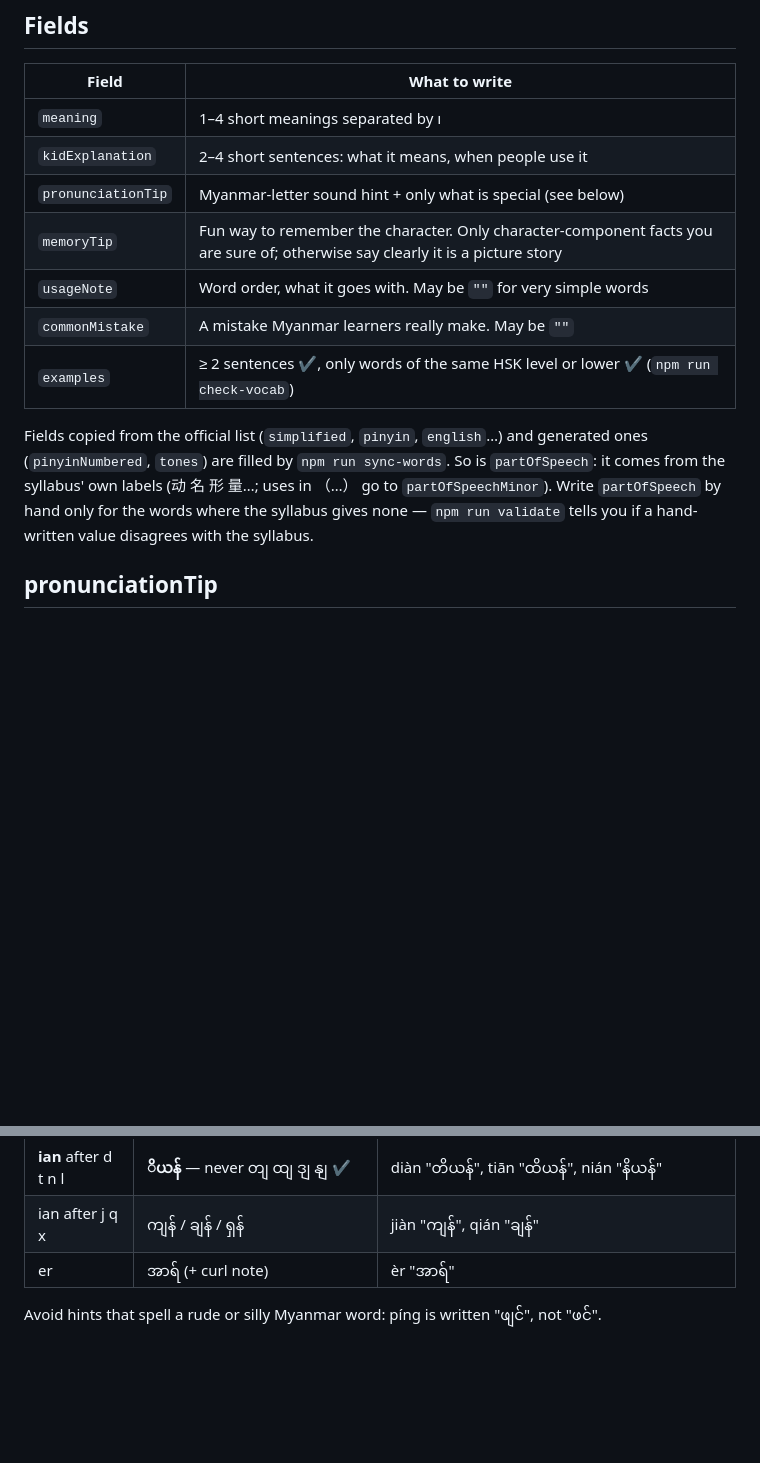
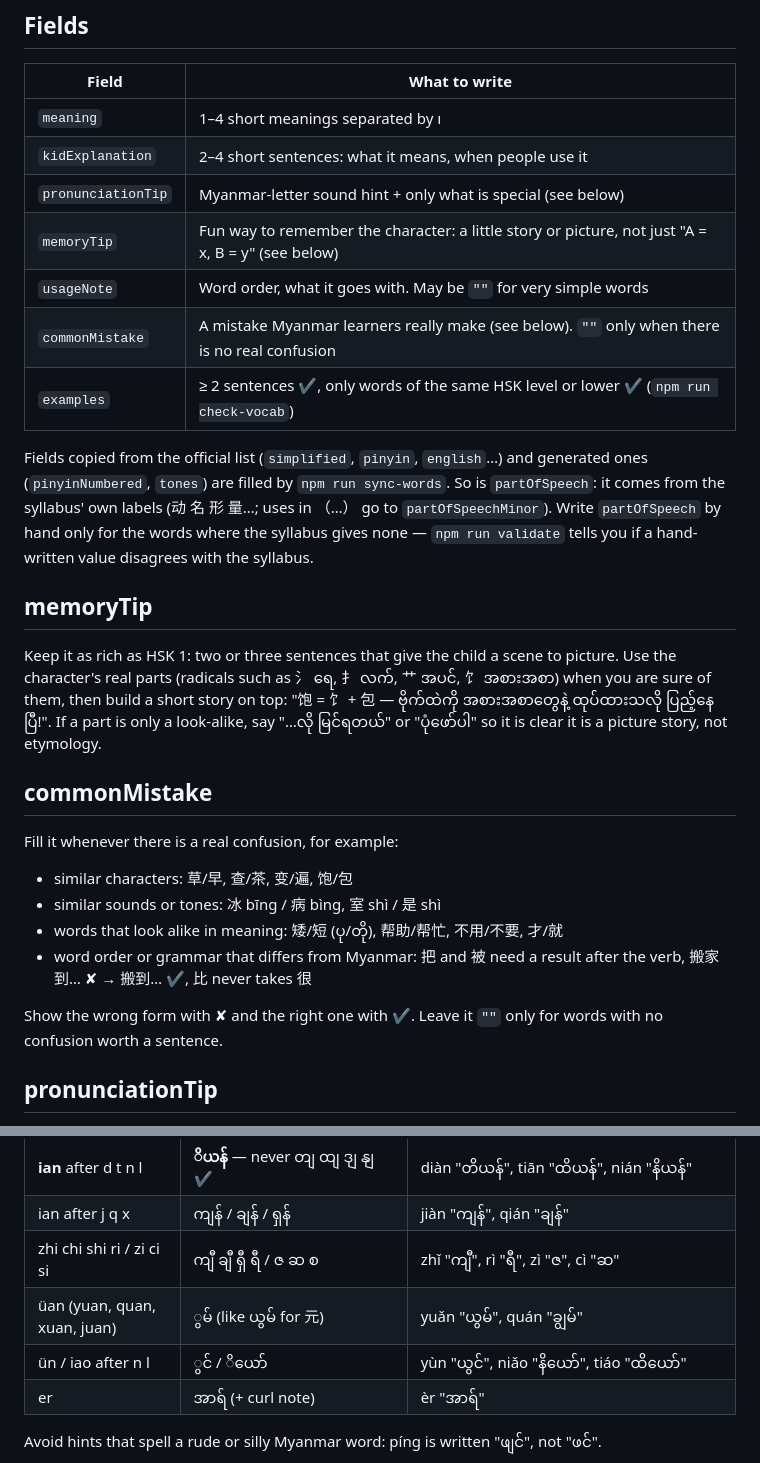
Before and after one commit to phyoethantnaing/Hsk-Learning, a Markdown page: docs/content-guide.md, 2 parts joined by grey strips. Drawn GitHub-style; blank space fills up the shorter version.

Commit message:
Content guide: richer memoryTip, fill commonMistake on real confusions
memoryTip should be a little story or picture built on the character's
real parts, as in HSK 1. commonMistake is filled whenever there is a
real confusion: similar characters, sounds or meanings, or grammar that
differs from Myanmar. Also adds the zhi/ri, üan and ün spellings to the
hint table.

Co-Authored-By: Claude Opus 5.5 <noreply@anthropic.com>
Claude-Session: https://claude.ai/code/session_01PEQ2br46T2CF7ABYueU8xU

```diff
--- a/docs/content-guide.md
+++ b/docs/content-guide.md
@@ -22,9 +22,9 @@ A 10-year-old Myanmar child who has never studied Chinese and has no teacher.
 | `meaning` | 1–4 short meanings separated by ၊ |
 | `kidExplanation` | 2–4 short sentences: what it means, when people use it |
 | `pronunciationTip` | Myanmar-letter sound hint + only what is special (see below) |
-| `memoryTip` | Fun way to remember the character. Only character-component facts you are sure of; otherwise say clearly it is a picture story |
+| `memoryTip` | Fun way to remember the character: a little story or picture, not just "A = x, B = y" (see below) |
 | `usageNote` | Word order, what it goes with. May be `""` for very simple words |
-| `commonMistake` | A mistake Myanmar learners really make. May be `""` |
+| `commonMistake` | A mistake Myanmar learners really make (see below). `""` only when there is no real confusion |
 | `examples` | ≥ 2 sentences ✔, only words of the same HSK level or lower ✔ (`npm run check-vocab`) |
 
 Fields copied from the official list (`simplified`, `pinyin`, `english`…) and
@@ -33,6 +33,28 @@ So is `partOfSpeech`: it comes from the syllabus' own labels (动 名 形 量…
 uses in （…） go to `partOfSpeechMinor`). Write `partOfSpeech` by hand only for
 the words where the syllabus gives none — `npm run validate` tells you if a
 hand-written value disagrees with the syllabus.
+
+## memoryTip
+
+Keep it as rich as HSK 1: two or three sentences that give the child a scene
+to picture. Use the character's real parts (radicals such as 氵 ရေ, 扌 လက်,
+艹 အပင်, 饣 အစားအစာ) when you are sure of them, then build a short story on
+top: "饱 = 饣 + 包 — ဗိုက်ထဲကို အစားအစာတွေနဲ့ ထုပ်ထားသလို ပြည့်နေပြီ!". If a
+part is only a look-alike, say "…လို မြင်ရတယ်" or "ပုံဖော်ပါ" so it is clear
+it is a picture story, not etymology.
+
+## commonMistake
+
+Fill it whenever there is a real confusion, for example:
+
+- similar characters: 草/早, 查/茶, 变/遍, 饱/包
+- similar sounds or tones: 冰 bīng / 病 bìng, 室 shì / 是 shì
+- words that look alike in meaning: 矮/短 (ပု/တို), 帮助/帮忙, 不用/不要, 才/就
+- word order or grammar that differs from Myanmar: 把 and 被 need a result
+  after the verb, 搬家到… ✘ → 搬到… ✔, 比 never takes 很
+
+Show the wrong form with ✘ and the right one with ✔. Leave it `""` only for
+words with no confusion worth a sentence.
 
 ## pronunciationTip
 
@@ -83,6 +105,9 @@ Use these spellings consistently so the same sound always looks the same.
 | **ian** after b p m | ျန် (normal Myanmar stacks) | biān "ပျန်" |
 | **ian** after d t n l | **ိယန်** — never တျ ထျ ဒျ နျ ✔ | diàn "တိယန်", tiān "ထိယန်", nián "နိယန်" |
 | ian after j q x | ကျန် / ချန် / ရှန် | jiàn "ကျန်", qián "ချန်" |
+| zhi chi shi ri / zi ci si | ကျီ ချီ ရှီ ရီ / ဇ ဆ စ | zhǐ "ကျီ", rì "ရီ", zì "ဇ", cì "ဆ" |
+| üan (yuan, quan, xuan, juan) | ွမ် (like ယွမ် for 元) | yuǎn "ယွမ်", quán "ချွမ်" |
+| ün / iao after n l | ွင် / ိယော် | yùn "ယွင်", niǎo "နိယော်", tiáo "ထိယော်" |
 | er | အာရ် (+ curl note) | èr "အာရ်" |
 
 Avoid hints that spell a rude or silly Myanmar word: píng is written "ဖျင်", not "ဖင်".
```
